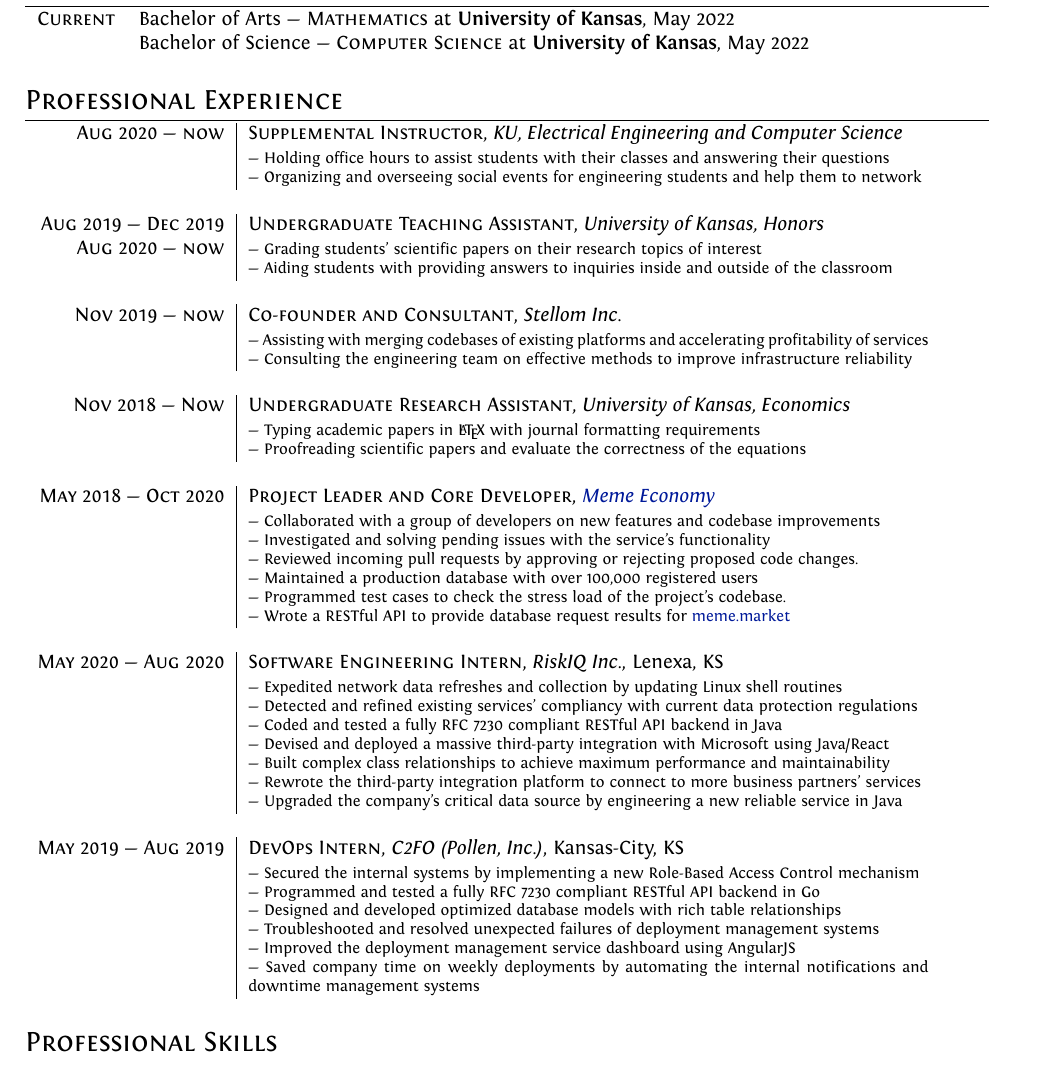
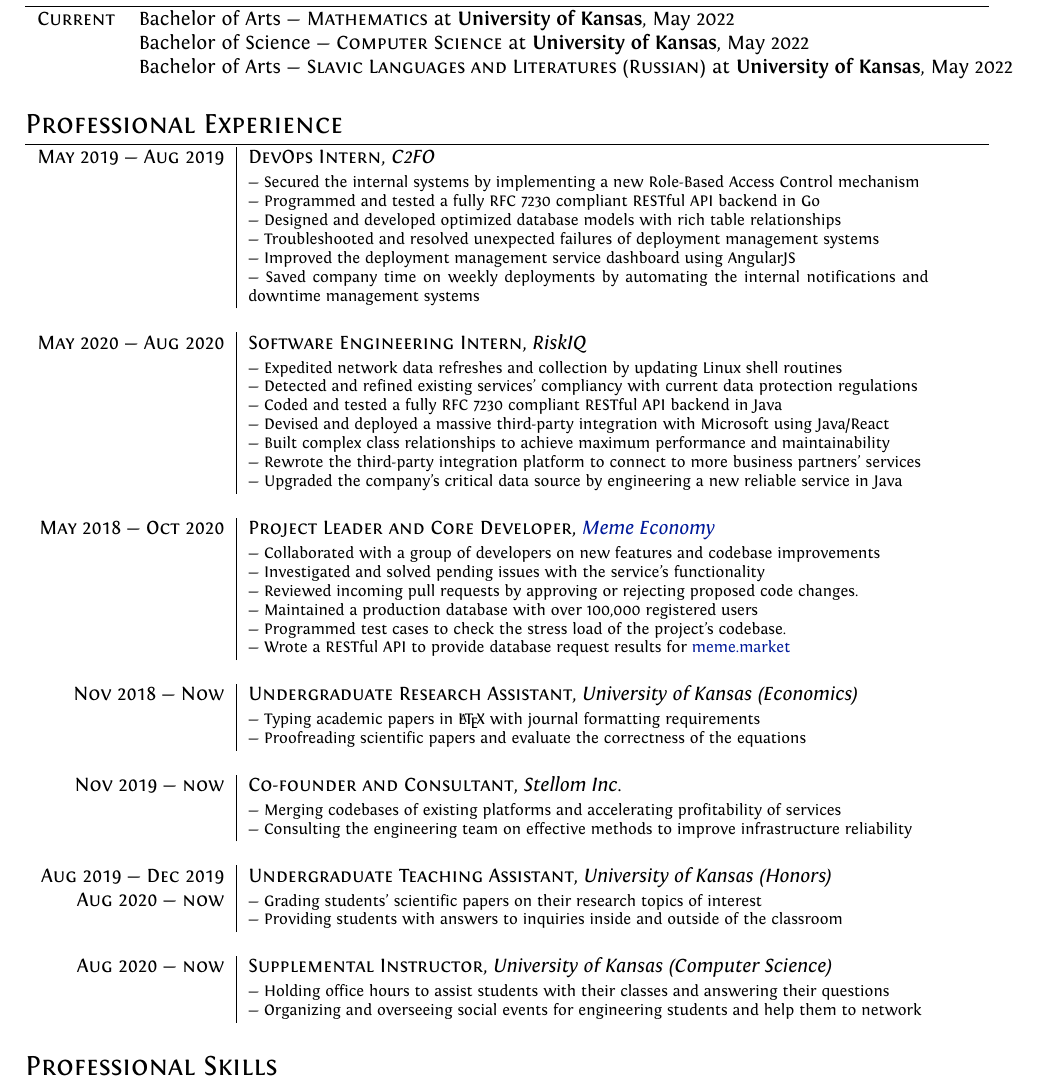
Before and after one commit to thecsw/resume, a LaTeX document (industry/industry.tex): part of the page, cut so that both start at the same text. Compiled offline with XeLaTeX.

Commit message:
Updated the industry resume
Signed-off-by: Sandy Urazayev <ctu@ku.edu>

```diff
--- a/industry/industry.tex
+++ b/industry/industry.tex
@@ -1,4 +1,4 @@
-\documentclass[letterpaper, 10pt]{article}
+\documentclass[a4paper, 10pt]{article}
 
 \usepackage{marvosym}
 \usepackage{fontspec}
@@ -53,53 +54,30 @@
 \section{Education}
 \begin{tabular}{rl}
 	\textsc{Current} & Bachelor of Arts --- \textsc{Mathematics} at \normalsize\textbf{University of Kansas}, May 2022         \\
-	%, 4.0 GPA         \\
 	                 & Bachelor of Science --- \textsc{Computer Science} at \normalsize\textbf{University of Kansas}, May 2022 \\
-	%      , 4.0 GPA \\
+	                 & Bachelor of Arts --- \textsc{Slavic Languages and Literatures (Russian)} at \normalsize\textbf{University of Kansas}, May 2022         \\
+
 	\\
 \end{tabular}
 
 \section{Professional Experience}
 \begin{tabular}{r|p{12cm}}
 
-	\textsc{Aug 2020 --- now}      & \textsc{Supplemental Instructor}, \emph{KU, Electrical Engineering and Computer Science}    \\&\footnotesize{
-		--- Holding office hours to assist students with their classes and answering their questions
+	\textsc{May 2019 --- Aug 2019} & \textsc{DevOps Intern}, \emph{C2FO}                         \\&\footnotesize{
+		--- Secured the internal systems by implementing a new Role-Based Access Control mechanism
 
-		--- Organizing and overseeing social events for engineering students and help them to network}                               \\\multicolumn{2}{c}{}\\
+		--- Programmed and tested a fully RFC 7230 compliant RESTful API backend in Go
 
-	\textsc{Aug 2019 --- Dec 2019} & \textsc{Undergraduate Teaching Assistant}, \emph{University of Kansas, Honors}              \\ \textsc{Aug 2020 --- now} &\footnotesize{
-		--- Grading students' scientific papers on their research topics of interest
+		--- Designed and developed optimized database models with rich table relationships
 
-		--- Aiding students with providing answers to inquiries inside and outside of the classroom
+		--- Troubleshooted and resolved unexpected failures of deployment management systems
+
+		--- Improved the deployment management service dashboard using AngularJS
+
+		--- Saved company time on weekly deployments by automating the internal notifications and downtime management systems
 	}                                                                                                                            \\\multicolumn{2}{c}{}\\
 
-	\textsc{Nov 2019 --- now}      & \textsc{Co-founder and Consultant}, \emph{Stellom Inc.}                                     \\&\footnotesize{
-		--- Assisting with merging codebases of existing platforms and accelerating profitability of services
-
-		--- Consulting the engineering team on effective methods to improve infrastructure reliability
-	}                                                                                                                            \\\multicolumn{2}{c}{}\\
-
-	\textsc{Nov 2018 --- Now}      & \textsc{Undergraduate Research Assistant}, \emph{University of Kansas, Economics}           \\&\footnotesize{
-		--- Typing academic papers in \LaTeX{} with journal formatting requirements
-
-		--- Proofreading scientific papers and evaluate the correctness of the equations
-	}                                                                                                                            \\\multicolumn{2}{c}{}\\
-
-	\textsc{May 2018 --- Oct 2020} & \textsc{Project Leader and Core Developer}, \emph{\href{https://meme.market}{Meme Economy}} \\&\footnotesize{
-		--- Collaborated with a group of developers on new features and codebase improvements
-
-		--- Investigated and solving pending issues with the service's functionality
-
-		--- Reviewed incoming pull requests by approving or rejecting proposed code changes.
-
-		--- Maintained a production database with over 100,000 registered users
-
-		--- Programmed test cases to check the stress load of the project's codebase.
-
-		--- Wrote a RESTful API to provide database request results for \href{https://meme.market}{meme.market}
-	}                                                                                                                            \\\multicolumn{2}{c}{}\\
-
-	\textsc{May 2020 --- Aug 2020} & \textsc{Software Engineering Intern}, \emph{RiskIQ Inc.}, Lenexa, KS                        \\&\footnotesize{
+	\textsc{May 2020 --- Aug 2020} & \textsc{Software Engineering Intern}, \emph{RiskIQ}                      \\&\footnotesize{
 		--- Expedited network data refreshes and collection by updating Linux shell routines
 
 		--- Detected and refined existing services' compliancy with current data protection regulations
@@ -115,19 +93,45 @@
 		--- Upgraded the company's critical data source by engineering a new reliable service in Java
 	}                                                                                                                            \\\multicolumn{2}{c}{}\\
 
-	\textsc{May 2019 --- Aug 2019} & \textsc{DevOps Intern}, \emph{C2FO (Pollen, Inc.)}, Kansas-City, KS                         \\&\footnotesize{
-		--- Secured the internal systems by implementing a new Role-Based Access Control mechanism
+	\textsc{May 2018 --- Oct 2020} & \textsc{Project Leader and Core Developer}, \emph{\href{https://meme.market}{Meme Economy}} \\&\footnotesize{
+		--- Collaborated with a group of developers on new features and codebase improvements
 
-		--- Programmed and tested a fully RFC 7230 compliant RESTful API backend in Go
+		--- Investigated and solved pending issues with the service's functionality
 
-		--- Designed and developed optimized database models with rich table relationships
+		--- Reviewed incoming pull requests by approving or rejecting proposed code changes.
 
-		--- Troubleshooted and resolved unexpected failures of deployment management systems
+		--- Maintained a production database with over 100,000 registered users
 
-		--- Improved the deployment management service dashboard using AngularJS
+		--- Programmed test cases to check the stress load of the project's codebase.
 
-		--- Saved company time on weekly deployments by automating the internal notifications and downtime management systems
+		--- Wrote a RESTful API to provide database request results for \href{https://meme.market}{meme.market}
 	}                                                                                                                            \\\multicolumn{2}{c}{}\\
+
+	\textsc{Nov 2018 --- Now}      & \textsc{Undergraduate Research Assistant}, \emph{University of Kansas (Economics)}           \\&\footnotesize{
+		--- Typing academic papers in \LaTeX{} with journal formatting requirements
+
+		--- Proofreading scientific papers and evaluate the correctness of the equations
+	}                                                                                                                            \\\multicolumn{2}{c}{}\\
+
+	\textsc{Nov 2019 --- now}      & \textsc{Co-founder and Consultant}, \emph{Stellom Inc.}                                     \\&\footnotesize{
+		--- Merging codebases of existing platforms and accelerating profitability of services
+
+		--- Consulting the engineering team on effective methods to improve infrastructure reliability
+	}                                                                                                                            \\\multicolumn{2}{c}{}\\
+
+	\textsc{Aug 2019 --- Dec 2019} & \textsc{Undergraduate Teaching Assistant}, \emph{University of Kansas (Honors)}              \\ \textsc{Aug 2020 --- now} &\footnotesize{
+		--- Grading students' scientific papers on their research topics of interest
+
+		--- Providing students with answers to inquiries inside and outside of the classroom
+	}                                                                                                                            \\\multicolumn{2}{c}{}\\
+
+
+	\textsc{Aug 2020 --- now}      & \textsc{Supplemental Instructor}, \emph{University of Kansas (Computer Science)}    \\&\footnotesize{
+		--- Holding office hours to assist students with their classes and answering their questions
+
+		--- Organizing and overseeing social events for engineering students and help them to network
+	}                               \\\multicolumn{2}{c}{}\\
+
 \end{tabular}
 
 \section{Professional Skills}
```
Also changed, not shown: industry/industry.tex (1 more changed lines).
